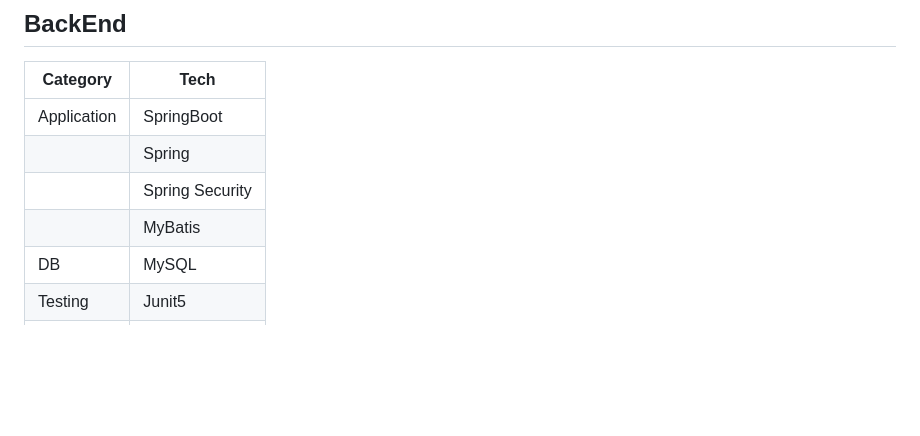
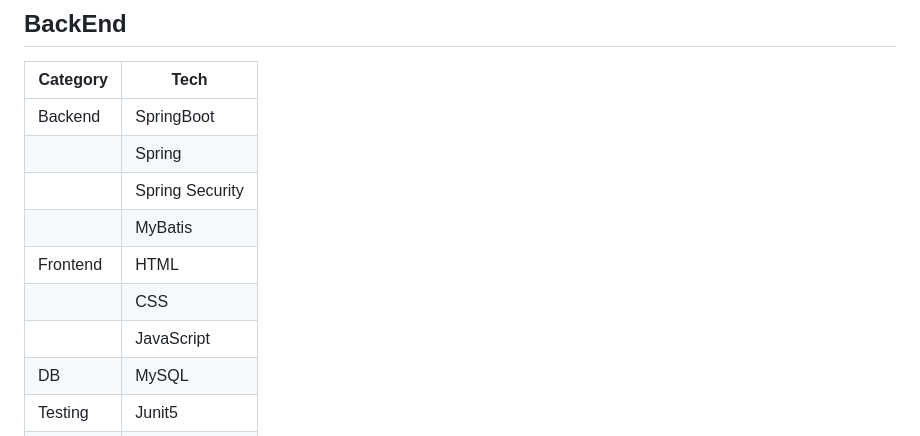
Before and after one commit to Eureka-MiniProject-2-4team/planit, a Markdown page: README.md, the part around the change. Rendered like a GitHub page; blank space fills up the shorter version.

```diff
--- a/README.md
+++ b/README.md
@@ -18,10 +18,13 @@ PLANiT는 우주 테마 기반의 일정/할 일 관리 웹 애플리케이션
 ## BackEnd
 | Category                            | Tech            |
 |-------------------------------------|-----------------|
-| Application                         | SpringBoot      |
+| Backend                             | SpringBoot      |
 |                                     | Spring          |
 |                                     | Spring Security |
 |                                     | MyBatis         |
+|  Frontend                           | HTML            |
+|                                     | CSS             |
+|                                     | JavaScript      |
 | DB                                  | MySQL           |
 | Testing                             | Junit5          |
 | contribute                          | Github          |
```
